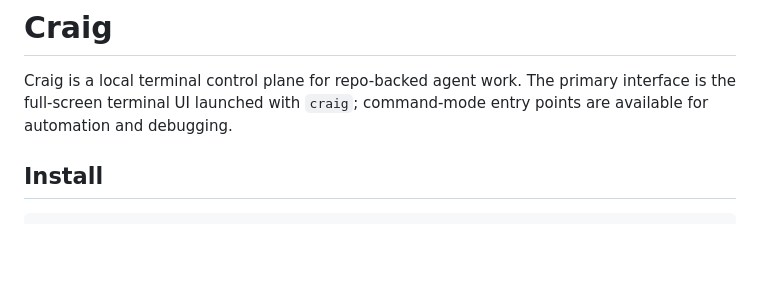
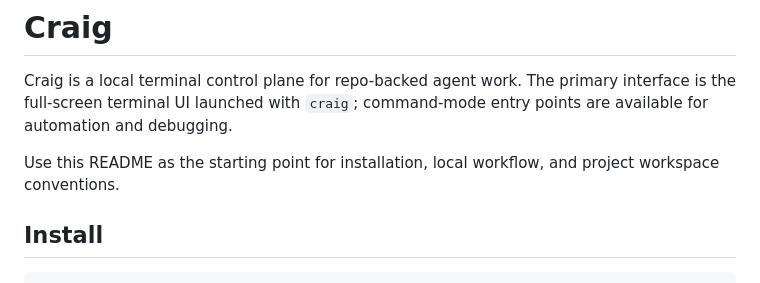
Before and after one commit to hallsamuel90/craig, a Markdown page: README.md, the part around the change. Rendered like a GitHub page; blank space fills up the shorter version.

Commit message:
Update README orientation

```diff
--- a/README.md
+++ b/README.md
@@ -18,6 +18,8 @@
 # Craig
 
 Craig is a local terminal control plane for repo-backed agent work. The primary interface is the full-screen terminal UI launched with `craig`; command-mode entry points are available for automation and debugging.
+
+Use this README as the starting point for installation, local workflow, and project workspace conventions.
 
 ## Install
 
```
